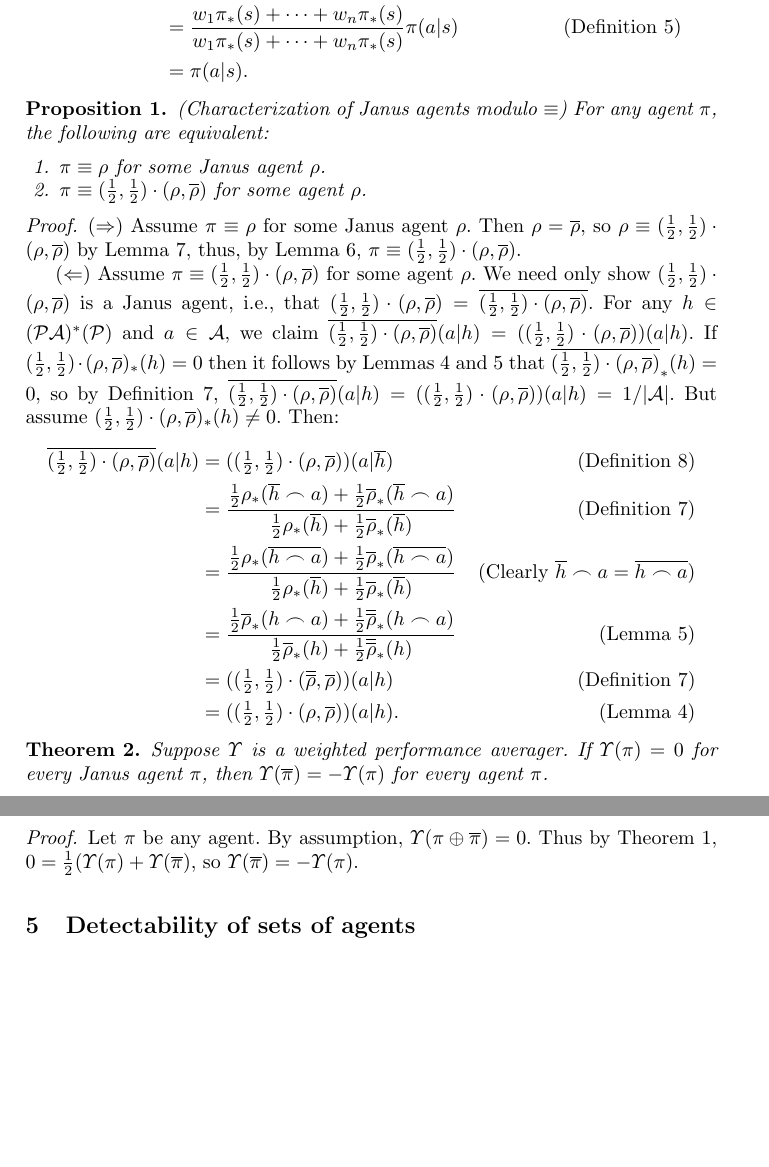
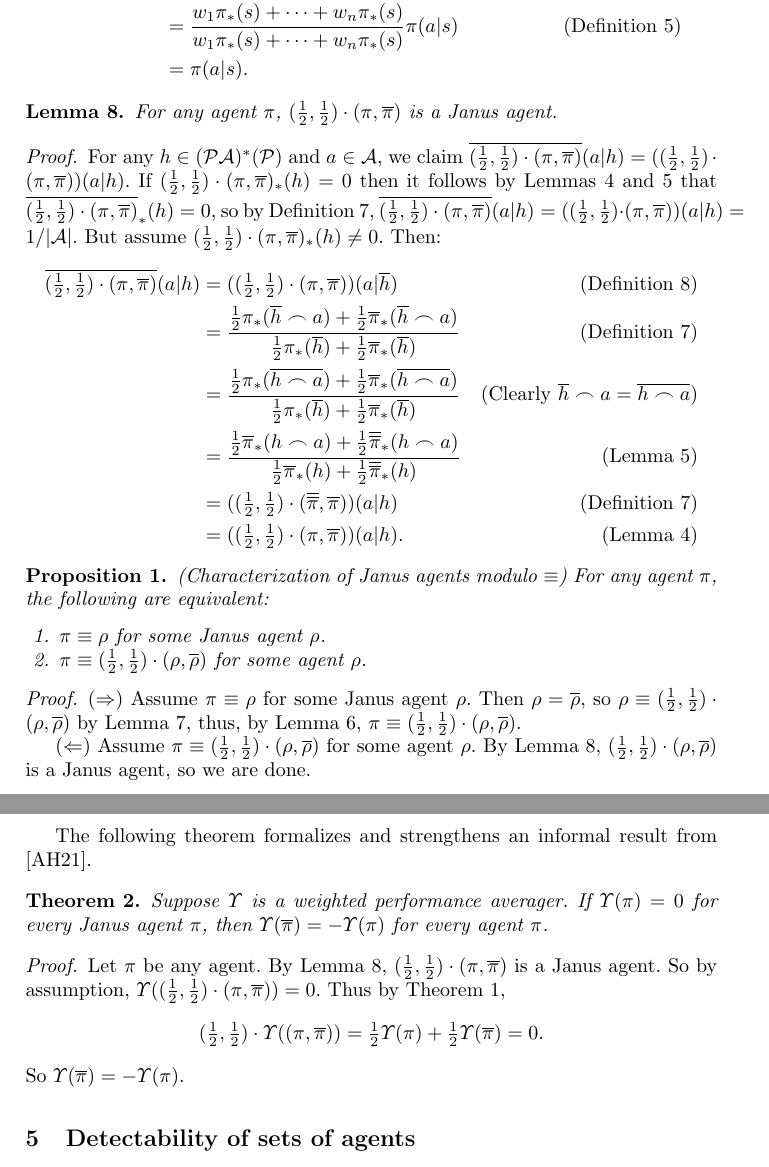
Before and after one commit to semitrivial/AgentMixtures, a LaTeX paper (main.tex): two parts of pages 8 and 9 of 16, joined at a grey line, cut so that both start at the same text, the shorter picture padded with empty space. Compiled offline with pdfLaTeX.

Commit message:
Finish rewriting Janus agent section

```diff
--- a/main.tex
+++ b/main.tex
@@ -669,6 +669,50 @@ Janus agents (up to equivalence modulo a certain natural equivalence relation).
         \end{align*}
 \end{proof}
 
+\begin{lemma}
+\label{reflectionmakesjanuslemma}
+    For any agent $\pi$,
+    $(\frac12,\frac12)\cdot(\pi,\overline\pi)$ is a Janus agent.
+\end{lemma}
+
+\begin{proof}
+    For any $h\in(\mathcal P\mathcal A)^*(\mathcal P)$ and $a\in\mathcal A$,
+    we claim
+    $\overline{(\frac12,\frac12)\cdot(\pi,\overline{\pi})}(a|h)
+    =((\frac12,\frac12)\cdot(\pi,\overline{\pi}))(a|h)$.
+    If $(\frac12,\frac12)\cdot(\pi,\overline\pi)_*(h)=0$
+    then it follows by Lemmas \ref{doublenegationlemma} and
+    \ref{asteriskcommuteswithoverlinelemma} that
+    $\overline{(\frac12,\frac12)\cdot(\pi,\overline\pi)}_*(h)=0$,
+    so by Definition \ref{maindefn},
+    $\overline{(\frac12,\frac12)\cdot(\pi,\overline{\pi})}(a|h)
+    =((\frac12,\frac12)\cdot(\pi,\overline{\pi}))(a|h)=1/|\mathcal A|$.
+    But assume $(\frac12,\frac12)\cdot(\pi,\overline\pi)_*(h)\not=0$.
+    Then:
+    \begin{align*}
+        \overline{(\mbox{$\frac12$},\mbox{$\frac12$})\cdot(\pi,\overline{\pi})}(a|h)
+        &= ((\mbox{$\frac12$},\mbox{$\frac12$})\cdot(\pi,\overline{\pi}))(a|\overline h)
+            &\mbox{(Definition \ref{dualagentsdefn})}\\
+        &= \frac
+            {\frac12\pi_*(\overline h\frown a)+\frac12\overline\pi_*(\overline h\frown a)}
+            {\frac12\pi_*(\overline h)+\frac12\overline\pi_*(\overline h)}
+            &\mbox{(Definition \ref{maindefn})}\\
+        &= \frac
+            {\frac12\pi_*(\overline{h\frown a})+\frac12\overline\pi_*(\overline{h\frown a})}
+            {\frac12\pi_*(\overline h)+\frac12\overline\pi_*(\overline h)}
+            &\mbox{(Clearly $\overline h\frown a=\overline{h\frown a}$)}\\
+        &= \frac
+            {\frac12\overline\pi_*(h\frown a)+\frac12\overline{\overline\pi}_*(h\frown a)}
+            {\frac12\overline\pi_*(h)+\frac12\overline{\overline\pi}_*(h)}
+            &\mbox{(Lemma \ref{asteriskcommuteswithoverlinelemma})}\\
+        &= ((\mbox{$\frac12$},\mbox{$\frac12$})
+            \cdot(\overline{\overline\pi},\overline\pi))(a|h)
+            &\mbox{(Definition \ref{maindefn})}\\
+        &= ((\mbox{$\frac12$},\mbox{$\frac12$})\cdot(\pi,\overline\pi))(a|h).
+            &\mbox{(Lemma \ref{doublenegationlemma})}
+    \end{align*}
+\end{proof}
+
 \begin{proposition}
     (Characterization of Janus agents modulo $\equiv$)
     For any agent $\pi$, the following are equivalent:
@@ -689,46 +733,12 @@ Janus agents (up to equivalence modulo a certain natural equivalence relation).
 
     ($\Leftarrow$)
     Assume $\pi\equiv(\frac12,\frac12)\cdot(\rho,\overline{\rho})$ for some agent $\rho$.
-    We need only show $(\frac12,\frac12)\cdot(\rho,\overline{\rho})$ is a Janus agent,
-    i.e., that
-    $(\frac12,\frac12)\cdot(\rho,\overline{\rho})
-    =\overline{(\frac12,\frac12)\cdot(\rho,\overline{\rho})}$.
-    For any $h\in(\mathcal P\mathcal A)^*(\mathcal P)$ and $a\in\mathcal A$,
-    we claim
-    $\overline{(\frac12,\frac12)\cdot(\rho,\overline{\rho})}(a|h)
-    =((\frac12,\frac12)\cdot(\rho,\overline{\rho}))(a|h)$.
-    If $(\frac12,\frac12)\cdot(\rho,\overline\rho)_*(h)=0$
-    then it follows by Lemmas \ref{doublenegationlemma} and
-    \ref{asteriskcommuteswithoverlinelemma} that
-    $\overline{(\frac12,\frac12)\cdot(\rho,\overline\rho)}_*(h)=0$,
-    so by Definition \ref{maindefn},
-    $\overline{(\frac12,\frac12)\cdot(\rho,\overline{\rho})}(a|h)
-    =((\frac12,\frac12)\cdot(\rho,\overline{\rho}))(a|h)=1/|\mathcal A|$.
-    But assume $(\frac12,\frac12)\cdot(\rho,\overline\rho)_*(h)\not=0$.
-    Then:
-    \begin{align*}
-        \overline{(\mbox{$\frac12$},\mbox{$\frac12$})\cdot(\rho,\overline{\rho})}(a|h)
-        &= ((\mbox{$\frac12$},\mbox{$\frac12$})\cdot(\rho,\overline{\rho}))(a|\overline h)
-            &\mbox{(Definition \ref{dualagentsdefn})}\\
-        &= \frac
-            {\frac12\rho_*(\overline h\frown a)+\frac12\overline\rho_*(\overline h\frown a)}
-            {\frac12\rho_*(\overline h)+\frac12\overline\rho_*(\overline h)}
-            &\mbox{(Definition \ref{maindefn})}\\
-        &= \frac
-            {\frac12\rho_*(\overline{h\frown a})+\frac12\overline\rho_*(\overline{h\frown a})}
-            {\frac12\rho_*(\overline h)+\frac12\overline\rho_*(\overline h)}
-            &\mbox{(Clearly $\overline h\frown a=\overline{h\frown a}$)}\\
-        &= \frac
-            {\frac12\overline\rho_*(h\frown a)+\frac12\overline{\overline\rho}_*(h\frown a)}
-            {\frac12\overline\rho_*(h)+\frac12\overline{\overline\rho}_*(h)}
-            &\mbox{(Lemma \ref{asteriskcommuteswithoverlinelemma})}\\
-        &= ((\mbox{$\frac12$},\mbox{$\frac12$})
-            \cdot(\overline{\overline\rho},\overline\rho))(a|h)
-            &\mbox{(Definition \ref{maindefn})}\\
-        &= ((\mbox{$\frac12$},\mbox{$\frac12$})\cdot(\rho,\overline\rho))(a|h).
-            &\mbox{(Lemma \ref{doublenegationlemma})}
-    \end{align*}
+    By Lemma \ref{reflectionmakesjanuslemma},
+    $(\frac12,\frac12)\cdot(\rho,\overline{\rho})$ is a Janus agent, so we are done.
 \end{proof}
+
+The following theorem formalizes and strengthens an informal result
+from \cite{alexander2021reward}.
 
 \begin{theorem}
     Suppose $\Upsilon$ is a weighted performance averager.
@@ -739,10 +749,16 @@ Janus agents (up to equivalence modulo a certain natural equivalence relation).
 
 \begin{proof}
     Let $\pi$ be any agent.
-    By assumption, $\Upsilon(\pi\oplus\overline{\pi})=0$.
+    By Lemma \ref{reflectionmakesjanuslemma},
+    $(\frac12,\frac12)\cdot(\pi,\overline\pi)$ is a Janus agent.
+    So by assumption,
+    $\Upsilon((\frac12,\frac12)\cdot(\pi,\overline\pi))=0$.
     Thus by Theorem \ref{maintheorem},
-    $0=\frac12(\Upsilon(\pi)+\Upsilon(\overline{\pi})$,
-    so $\Upsilon(\overline{\pi})=-\Upsilon(\pi)$.
+    \[
+        (\mbox{$\frac12$},\mbox{$\frac12$})\cdot\Upsilon((\pi,\overline\pi))
+        =\mbox{$\frac12$}\Upsilon(\pi)+\mbox{$\frac12$}\Upsilon(\overline\pi)=0.
+    \]
+    So $\Upsilon(\overline{\pi})=-\Upsilon(\pi)$.
 \end{proof}
 
 
```
